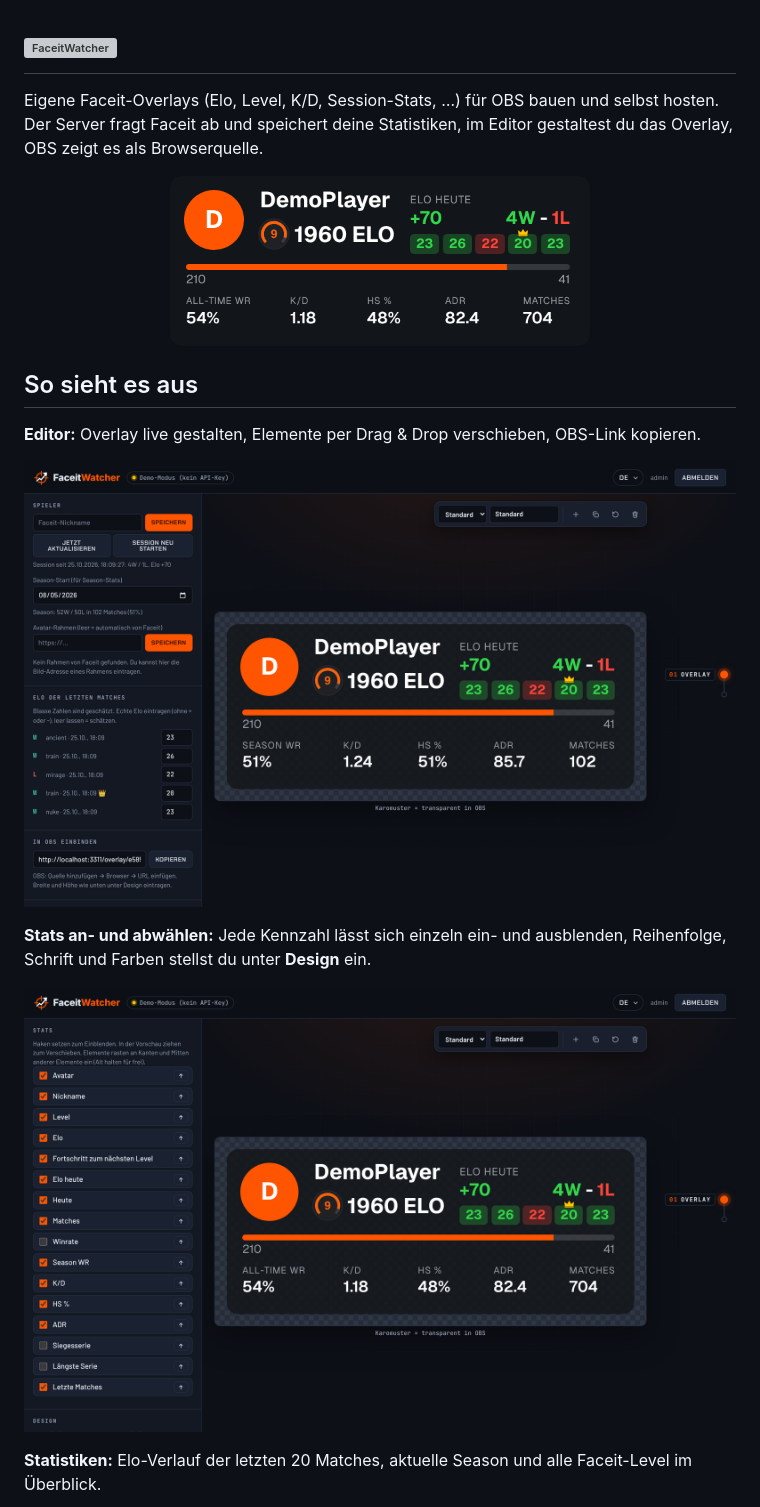
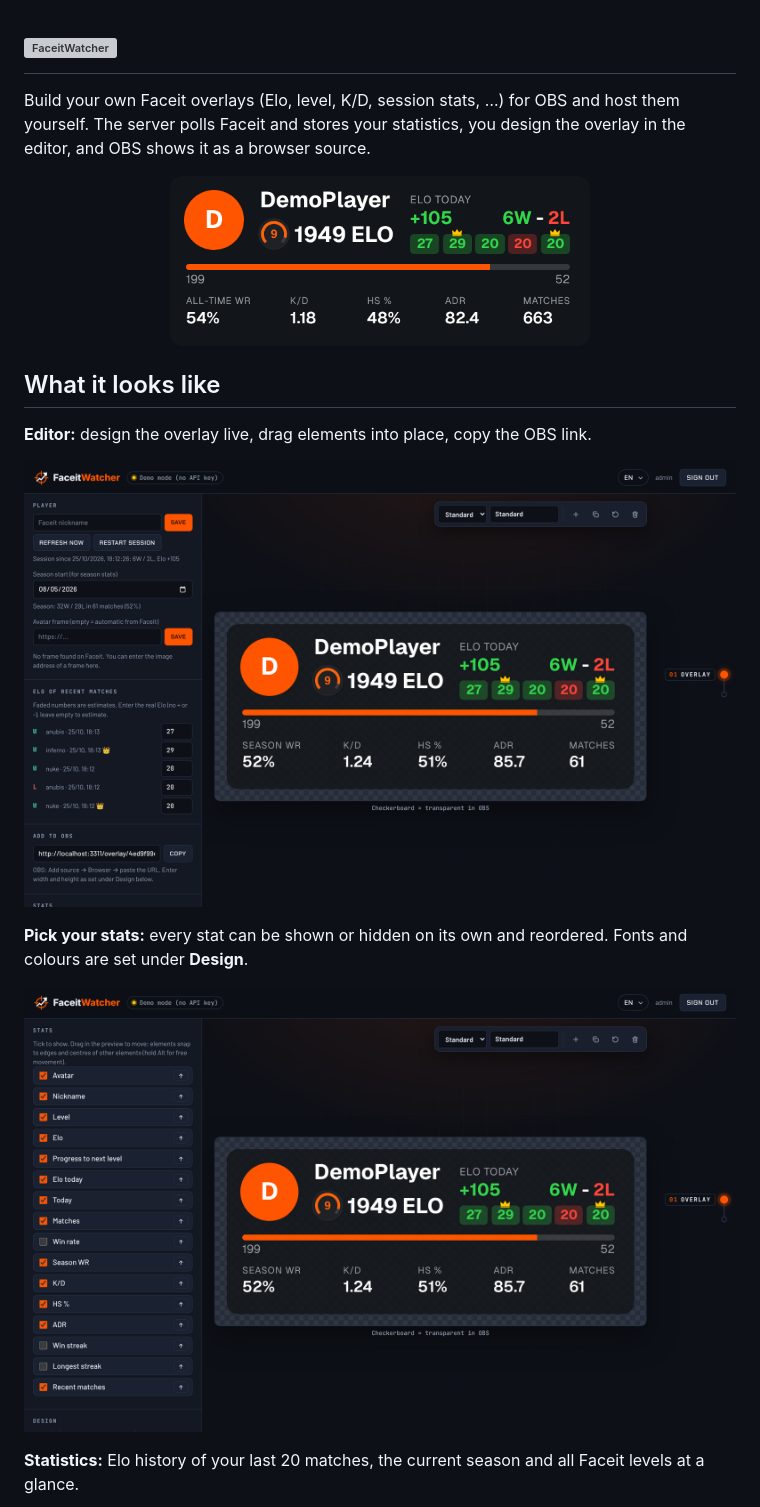
Before and after one commit to Fersehet/FaceitWatcher, a Markdown page: README.md, the part around one of its changes. GitHub-like rendering; pictures changed too: docs/screenshots/editor-anpassen.png (deleted), docs/screenshots/editor-widgets.png (added), docs/screenshots/editor.png; grey boxes are pictures that could not be loaded.

Commit message:
README in English, screenshots with the English UI

```diff
--- a/README.md
+++ b/README.md
@@ -5,6 +5,6 @@
   </picture>
 </h1>
 
-Eigene Faceit-Overlays (Elo, Level, K/D, Session-Stats, …) für OBS bauen und selbst hosten. Der Server fragt Faceit ab und speichert deine Statistiken, im Editor gestaltest du das Overlay, OBS zeigt es als Browserquelle.
+Build your own Faceit overlays (Elo, level, K/D, session stats, …) for OBS and host them yourself. The server polls Faceit and stores your statistics, you design the overlay in the editor, and OBS shows it as a browser source.
 
 <p align="center">
@@ -12,6 +12,6 @@ Eigene Faceit-Overlays (Elo, Level, K/D, Session-Stats, …) für OBS bauen und
 </p>
 
-## So sieht es aus
+## What it looks like
 
-**Editor:** Overlay live gestalten, Elemente per Drag & Drop verschieben, OBS-Link kopieren.
+**Editor:** design the overlay live, drag elements into place, copy the OBS link.
 
@@ -19,7 +19,7 @@ Eigene Faceit-Overlays (Elo, Level, K/D, Session-Stats, …) für OBS bauen und
 
-**Stats an- und abwählen:** Jede Kennzahl lässt sich einzeln ein- und ausblenden, Reihenfolge, Schrift und Farben stellst du unter **Design** ein.
+**Pick your stats:** every stat can be shown or hidden on its own and reordered. Fonts and colours are set under **Design**.
 
-![Editor mit Stats-Auswahl](docs/screenshots/editor-anpassen.png)
+![Editor with the stats list](docs/screenshots/editor-widgets.png)
 
-**Statistiken:** Elo-Verlauf der letzten 20 Matches, aktuelle Season und alle Faceit-Level im Überblick.
+**Statistics:** Elo history of your last 20 matches, the current season and all Faceit levels at a glance.
 
```
Also changed, not shown: other parts of README.md (+24 -24 lines), docs/screenshots/statistiken.png (deleted), docs/screenshots/stats.png (added).
